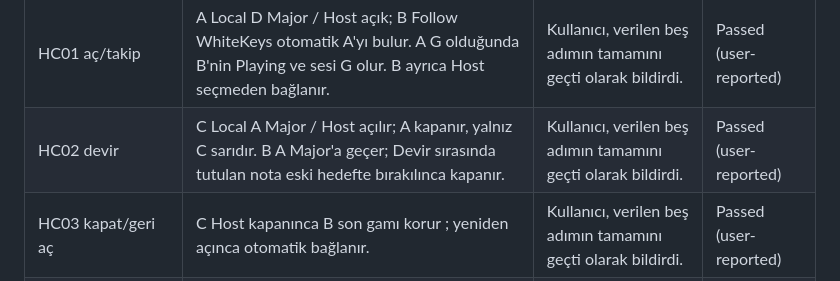
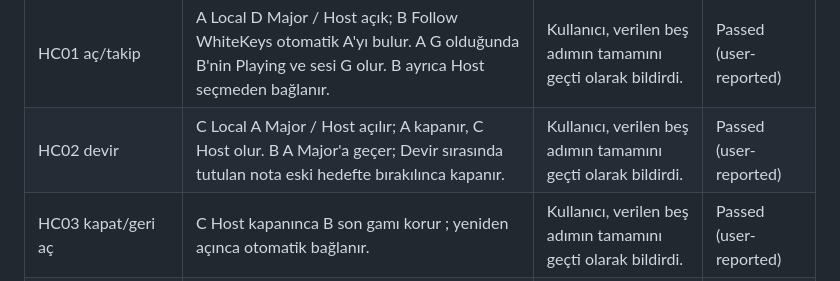
Before and after one commit to Cemvegas/whitekeys-live12, a Markdown page: HOST-SONUC-FORMU.md, the part around the change. Rendered like a GitHub page.

Commit message:
Keep Host handoff result independent of unverified color

```diff
--- a/HOST-SONUC-FORMU.md
+++ b/HOST-SONUC-FORMU.md
@@ -16,7 +16,7 @@ Güncel sözleşme: [üretim paylaşımı](docs/production-sharing.md), [otomati
 | Kriter | Beklenen | Gözlenen / kanıt | Sonuç |
 |---|---|---|---|
 | HC01 aç/takip | A Local D Major / Host açık; B Follow WhiteKeys otomatik A'yı bulur. A G olduğunda B'nin Playing ve sesi G olur. B ayrıca Host seçmeden bağlanır. | Kullanıcı, verilen beş adımın tamamını geçti olarak bildirdi. | Passed (user-reported) |
-| HC02 devir | C Local A Major / Host açılır; A kapanır, yalnız C sarıdır. B A Major'a geçer; Devir sırasında tutulan nota eski hedefte bırakılınca kapanır. | Kullanıcı, verilen beş adımın tamamını geçti olarak bildirdi. | Passed (user-reported) |
+| HC02 devir | C Local A Major / Host açılır; A kapanır, C Host olur. B A Major'a geçer; Devir sırasında tutulan nota eski hedefte bırakılınca kapanır. | Kullanıcı, verilen beş adımın tamamını geçti olarak bildirdi. | Passed (user-reported) |
 | HC03 kapat/geri aç | C Host kapanınca B son gamı korur ; yeniden açınca otomatik bağlanır. | Kullanıcı, verilen beş adımın tamamını geçti olarak bildirdi. | Passed (user-reported) |
 | HC04 normal kayıt/açılış | C Host ve B Follower durumunda kaydet; Set'i tamamen kapatıp yeniden aç. Host, takip ve gam korunur; Black Keys ayrı güvenlik koşuludur. | Kullanıcı, verilen beş adımın tamamını geçti olarak bildirdi. | Passed (user-reported) |
 | HC05 çoğaltma/kimlik kaydı | Aktif C'yi çoğalt. C Host kalır, kopya Host kapalıdır; manuel kimlik seçimi yoktur. Kaydet/kapat/aç: tek Host ve B'nin takibi korunur. | Kullanıcı, verilen beş adımın tamamını geçti olarak bildirdi. | Passed (user-reported) |
```
